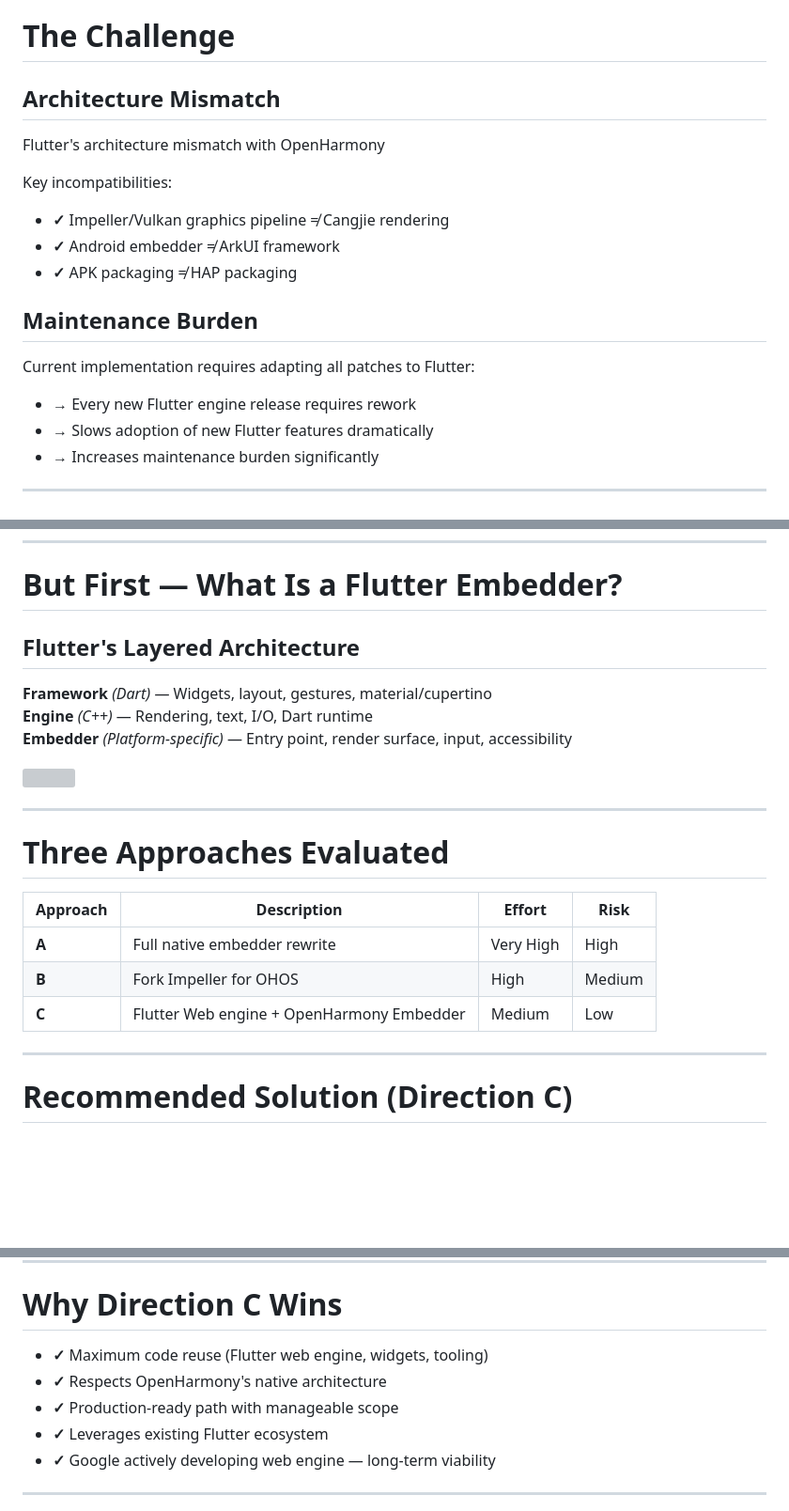
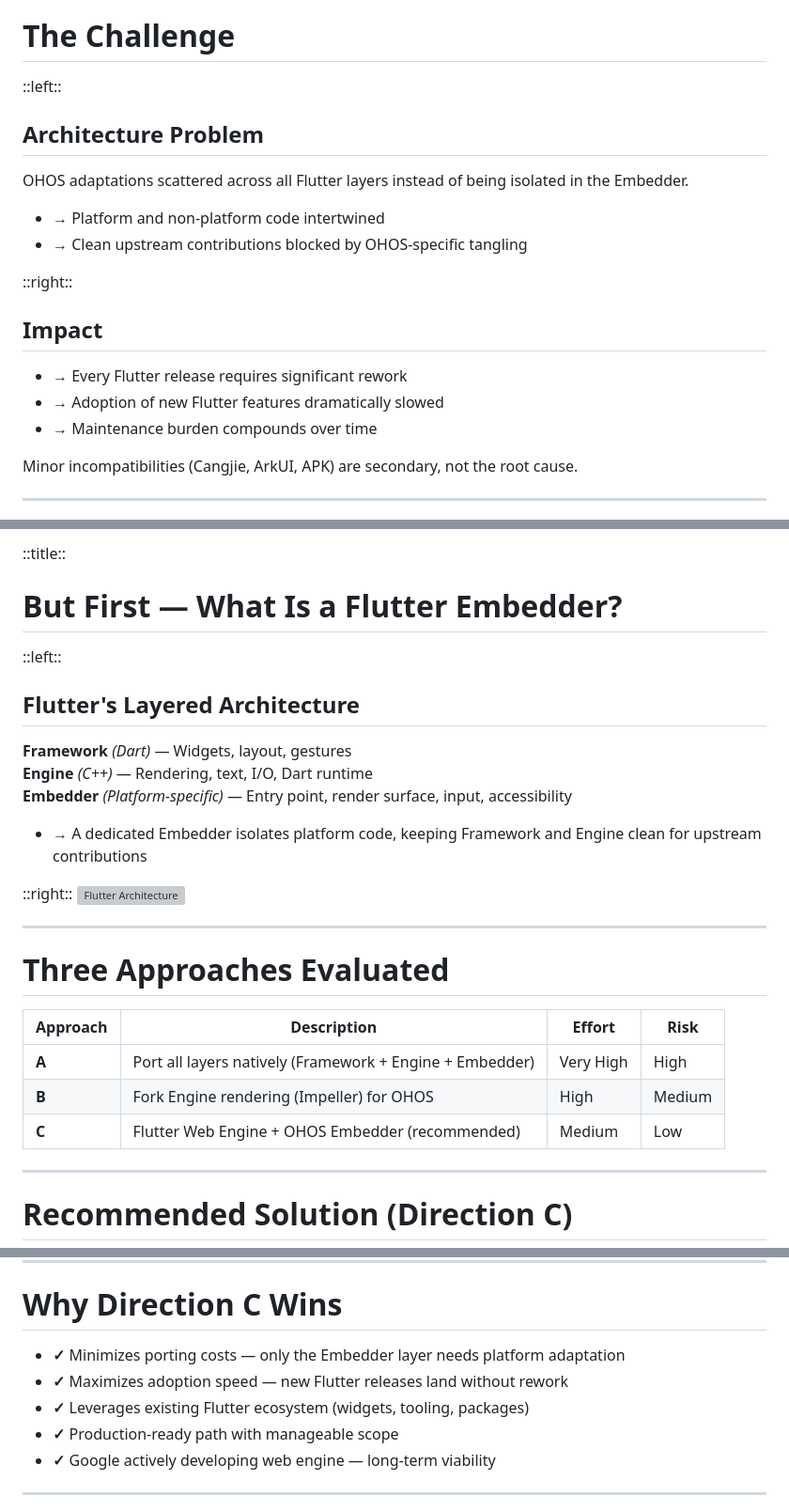
Before and after one commit to davidinux/pub, a Markdown page: conferences/hdc26/presentation.md, 3 parts joined by grey strips. Shown at 94% size. Drawn GitHub-style; blank space fills up the shorter version; grey boxes are pictures that could not be loaded.

Commit message:
Slides rework
Signed-off-by: Davide Ricci <davidinux@protonmail.com>

```diff
--- a/conferences/hdc26/presentation.md
+++ b/conferences/hdc26/presentation.md
@@ -27,20 +27,21 @@ layout: two-cols
 ::title::
 # The Challenge
 
-## Architecture Mismatch
+::left::
+## Architecture Problem
 
-Flutter's architecture mismatch with OpenHarmony
+OHOS adaptations scattered across all Flutter layers instead of being isolated in the Embedder.
 
-Key incompatibilities:
-- **✓** Impeller/Vulkan graphics pipeline ≠ Cangjie rendering
-- **✓** Android embedder ≠ ArkUI framework
-- **✓** APK packaging ≠ HAP packaging
+- **→** Platform and non-platform code intertwined
+- **→** Clean upstream contributions blocked by OHOS-specific tangling
 
-## Maintenance Burden
+::right::
+## Impact
 
-Current implementation requires adapting all patches to Flutter:
-- **→** Every new Flutter engine release requires rework
-- **→** Slows adoption of new Flutter features dramatically
-- **→** Increases maintenance burden significantly
+- **→** Every Flutter release requires significant rework
+- **→** Adoption of new Flutter features dramatically slowed
+- **→** Maintenance burden compounds over time
+
+Minor incompatibilities (Cangjie, ArkUI, APK) are secondary, not the root cause.
 
 ---
@@ -55,14 +49,31 @@ Flutter vs OpenHarmony architecture mismatch
 ---
 
+::title::
 # But First — What Is a Flutter Embedder?
 
+<!-- Per-slide <style> constrains the image to the right column height.
+     Pure Markdown ![alt](src) has no dimension attributes,
+     so a local CSS block avoids HTML <img> tags. -->
+
+::left::
 ## Flutter's Layered Architecture
 
-**Framework** *(Dart)* — Widgets, layout, gestures, material/cupertino
+**Framework** *(Dart)* — Widgets, layout, gestures
 **Engine** *(C++)* — Rendering, text, I/O, Dart runtime
 **Embedder** *(Platform-specific)* — Entry point, render surface, input, accessibility
 
-<img src="./images/flutter-architecture.png" width="75%" />
+- **→** A dedicated Embedder isolates platform code, keeping Framework and Engine clean for upstream contributions
+
+::right::
+![Flutter Architecture](./images/flutter-architecture.png)
+
+<style>
+.col:last-child img {
+  max-height: 100%;
+  max-width: 100%;
+  object-fit: scale-down;
+}
+</style>
 
 ---
 
@@ -83,9 +94,9 @@ th, td {
 
 | Approach | Description | Effort | Risk |
 |----------|-------------|--------|------|
-| **A** | Full native embedder rewrite | Very High | High |
-| **B** | Fork Impeller for OHOS | High | Medium |
-| **C** | Flutter Web engine + OpenHarmony Embedder | Medium | Low |
+| **A** | Port all layers natively (Framework + Engine + Embedder) | Very High | High |
+| **B** | Fork Engine rendering (Impeller) for OHOS | High | Medium |
+| **C** | Flutter Web Engine + OHOS Embedder (recommended) | Medium | Low |
 
 ---
 
@@ -142,10 +153,10 @@ Flutter Web Engine + OpenHarmony Embedder approach:
 
 # Why Direction C Wins
 
-- **✓** Maximum code reuse (Flutter web engine, widgets, tooling)
-- **✓** Respects OpenHarmony's native architecture
+- **✓** Minimizes porting costs — only the Embedder layer needs platform adaptation
+- **✓** Maximizes adoption speed — new Flutter releases land without rework
+- **✓** Leverages existing Flutter ecosystem (widgets, tooling, packages)
 - **✓** Production-ready path with manageable scope
-- **✓** Leverages existing Flutter ecosystem
 - **✓** Google actively developing web engine — long-term viability
 
 ---
```
Also changed, not shown: other parts of conferences/hdc26/presentation.md (+6 -13 lines).
